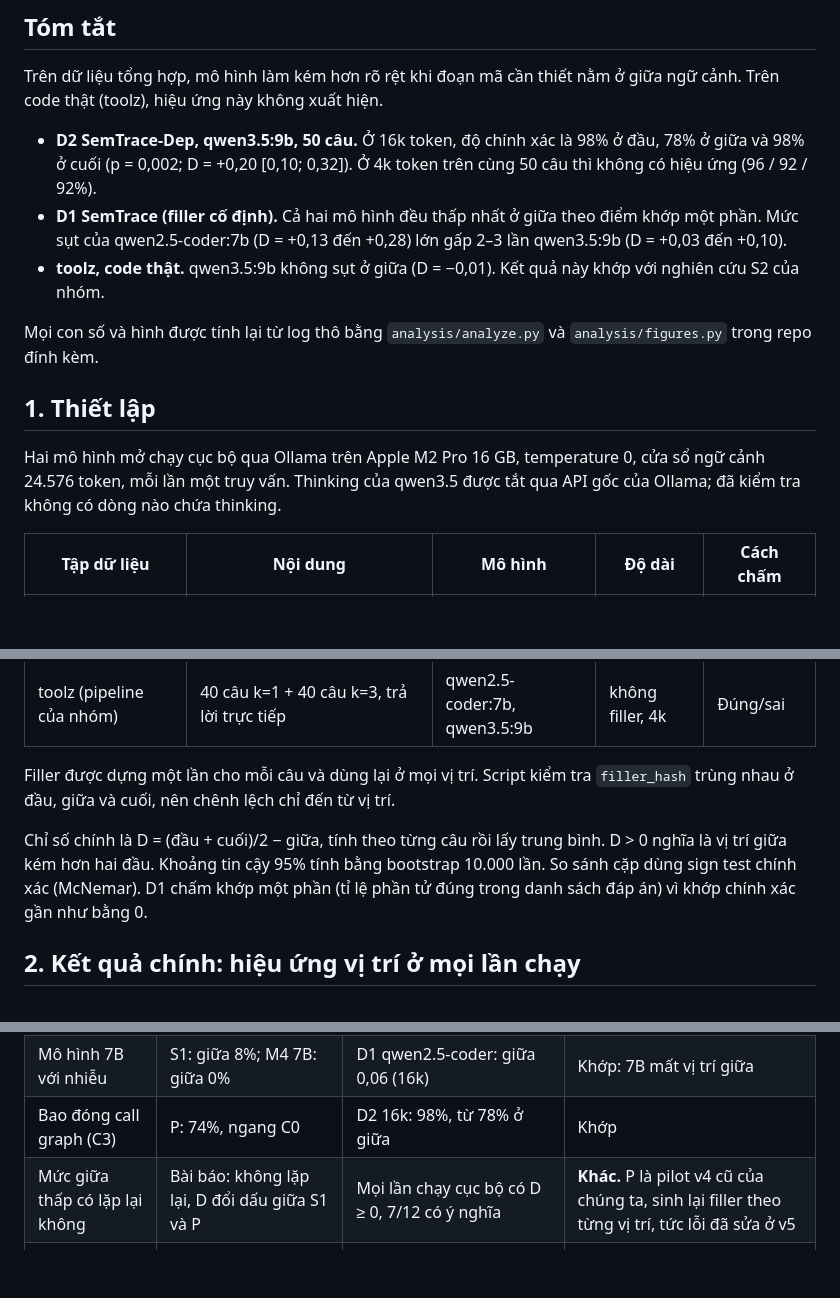
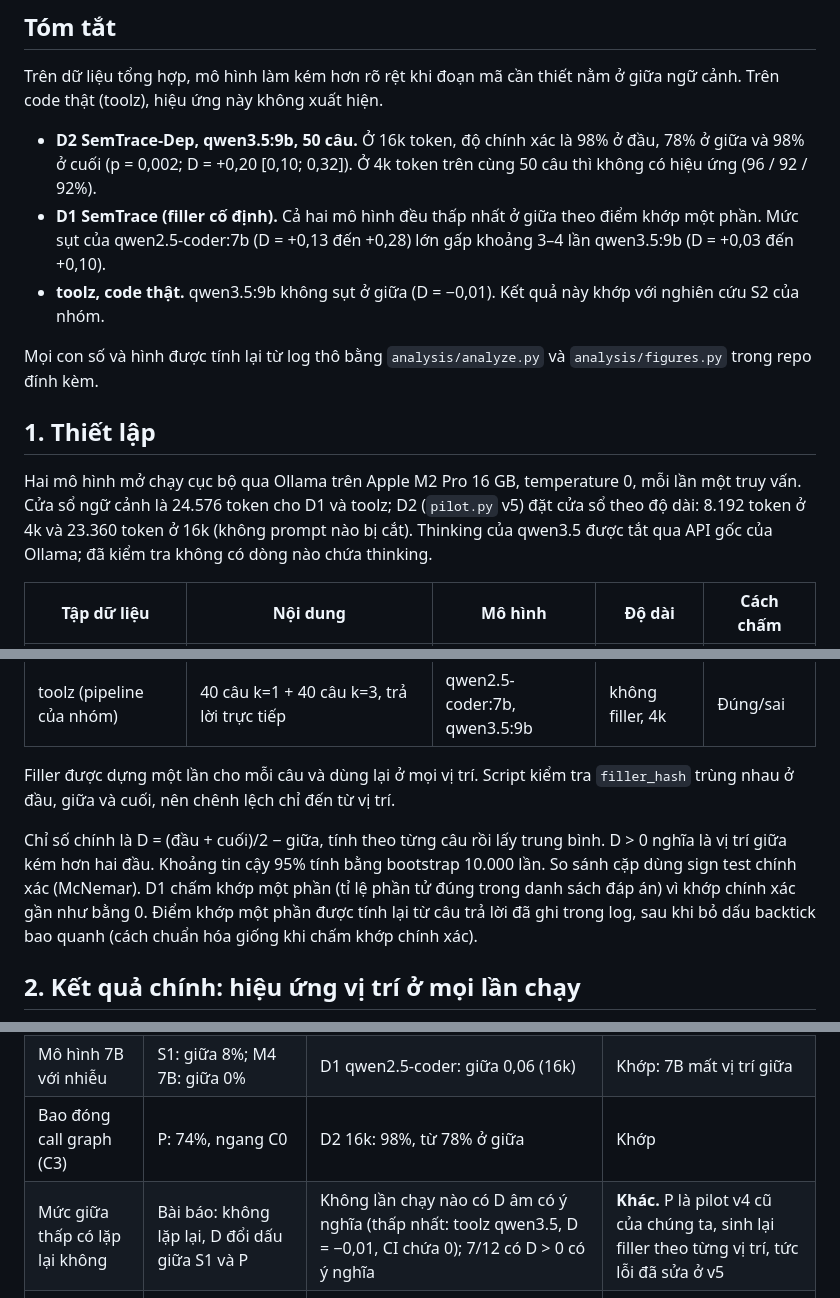
Before and after one commit to infinityrbx/it5440-5kh-local-runs, a Markdown page: REPORT.md, 3 parts joined by grey strips. GitHub-like rendering; blank space fills up the shorter version.

```diff
--- a/REPORT.md
+++ b/REPORT.md
@@ -7,14 +7,14 @@
 Trên dữ liệu tổng hợp, mô hình làm kém hơn rõ rệt khi đoạn mã cần thiết nằm ở giữa ngữ cảnh. Trên code thật (toolz), hiệu ứng này không xuất hiện.
 
 - **D2 SemTrace-Dep, qwen3.5:9b, 50 câu.** Ở 16k token, độ chính xác là 98% ở đầu, 78% ở giữa và 98% ở cuối (p = 0,002; D = +0,20 [0,10; 0,32]). Ở 4k token trên cùng 50 câu thì không có hiệu ứng (96 / 92 / 92%).
-- **D1 SemTrace (filler cố định).** Cả hai mô hình đều thấp nhất ở giữa theo điểm khớp một phần. Mức sụt của qwen2.5-coder:7b (D = +0,13 đến +0,28) lớn gấp 2–3 lần qwen3.5:9b (D = +0,03 đến +0,10).
+- **D1 SemTrace (filler cố định).** Cả hai mô hình đều thấp nhất ở giữa theo điểm khớp một phần. Mức sụt của qwen2.5-coder:7b (D = +0,13 đến +0,28) lớn gấp khoảng 3–4 lần qwen3.5:9b (D = +0,03 đến +0,10).
 - **toolz, code thật.** qwen3.5:9b không sụt ở giữa (D = −0,01). Kết quả này khớp với nghiên cứu S2 của nhóm.
 
 Mọi con số và hình được tính lại từ log thô bằng `analysis/analyze.py` và `analysis/figures.py` trong repo đính kèm.
 
 ## 1. Thiết lập
 
-Hai mô hình mở chạy cục bộ qua Ollama trên Apple M2 Pro 16 GB, temperature 0, cửa sổ ngữ cảnh 24.576 token, mỗi lần một truy vấn. Thinking của qwen3.5 được tắt qua API gốc của Ollama; đã kiểm tra không có dòng nào chứa thinking.
+Hai mô hình mở chạy cục bộ qua Ollama trên Apple M2 Pro 16 GB, temperature 0, mỗi lần một truy vấn. Cửa sổ ngữ cảnh là 24.576 token cho D1 và toolz; D2 (`pilot.py` v5) đặt cửa sổ theo độ dài: 8.192 token ở 4k và 23.360 token ở 16k (không prompt nào bị cắt). Thinking của qwen3.5 được tắt qua API gốc của Ollama; đã kiểm tra không có dòng nào chứa thinking.
 
 | Tập dữ liệu | Nội dung | Mô hình | Độ dài | Cách chấm |
 | --- | --- | --- | --- | --- |
@@ -24,7 +24,7 @@ Hai mô hình mở chạy cục bộ qua Ollama trên Apple M2 Pro 16 GB, temper
 
 Filler được dựng một lần cho mỗi câu và dùng lại ở mọi vị trí. Script kiểm tra `filler_hash` trùng nhau ở đầu, giữa và cuối, nên chênh lệch chỉ đến từ vị trí.
 
-Chỉ số chính là D = (đầu + cuối)/2 − giữa, tính theo từng câu rồi lấy trung bình. D > 0 nghĩa là vị trí giữa kém hơn hai đầu. Khoảng tin cậy 95% tính bằng bootstrap 10.000 lần. So sánh cặp dùng sign test chính xác (McNemar). D1 chấm khớp một phần (tỉ lệ phần tử đúng trong danh sách đáp án) vì khớp chính xác gần như bằng 0.
+Chỉ số chính là D = (đầu + cuối)/2 − giữa, tính theo từng câu rồi lấy trung bình. D > 0 nghĩa là vị trí giữa kém hơn hai đầu. Khoảng tin cậy 95% tính bằng bootstrap 10.000 lần. So sánh cặp dùng sign test chính xác (McNemar). D1 chấm khớp một phần (tỉ lệ phần tử đúng trong danh sách đáp án) vì khớp chính xác gần như bằng 0. Điểm khớp một phần được tính lại từ câu trả lời đã ghi trong log, sau khi bỏ dấu backtick bao quanh (cách chuẩn hóa giống khi chấm khớp chính xác).
 
 ## 2. Kết quả chính: hiệu ứng vị trí ở mọi lần chạy
 
@@ -75,7 +75,7 @@ Mỗi ô có 40 câu. qwen3.5 không sụt ở giữa. qwen2.5-coder có xu hư
 | Code thật | S2: R 81–92% ở mọi vị trí, đến 32k | toolz qwen3.5: D = −0,01 | Khớp |
 | Mô hình 7B với nhiễu | S1: giữa 8%; M4 7B: giữa 0% | D1 qwen2.5-coder: giữa 0,06 (16k) | Khớp: 7B mất vị trí giữa |
 | Bao đóng call graph (C3) | P: 74%, ngang C0 | D2 16k: 98%, từ 78% ở giữa | Khớp |
-| Mức giữa thấp có lặp lại không | Bài báo: không lặp lại, D đổi dấu giữa S1 và P | Mọi lần chạy cục bộ có D ≥ 0, 7/12 có ý nghĩa | **Khác.** P là pilot v4 cũ của chúng ta, sinh lại filler theo từng vị trí, tức lỗi đã sửa ở v5 |
+| Mức giữa thấp có lặp lại không | Bài báo: không lặp lại, D đổi dấu giữa S1 và P | Không lần chạy nào có D âm có ý nghĩa (thấp nhất: toolz qwen3.5, D = −0,01, CI chứa 0); 7/12 có D > 0 có ý nghĩa | **Khác.** P là pilot v4 cũ của chúng ta, sinh lại filler theo từng vị trí, tức lỗi đã sửa ở v5 |
 | Chiều của E (cuối − đầu) | Âm khi suy luận từng bước, dương khi trả lời trực tiếp | D1 qwen2.5 trả lời trực tiếp: cuối > đầu | Ủng hộ nhận định "do thiết lập, không do quy mô" |
 | Quy mô mô hình | M4: 7B → 14B tăng 42,5 đ.p.t. | qwen3.5:9b ở 4k đã như mô hình lớn (C0 100%, giữa 92%) | Thế hệ mô hình, không chỉ số tham số, cũng là một giải thích |
 
```
Also changed, not shown: other parts of REPORT.md (+8 -6 lines), README.md (+5 -0 lines), analysis/SUMMARY.md (+4 -4 lines), analysis/figures/fig2_d1.png, 9 other files.
